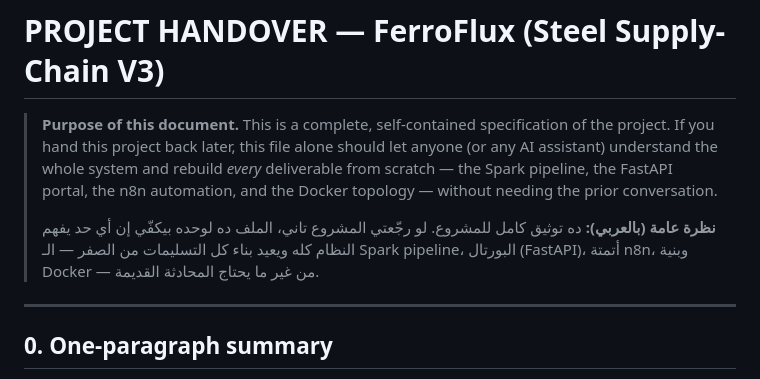
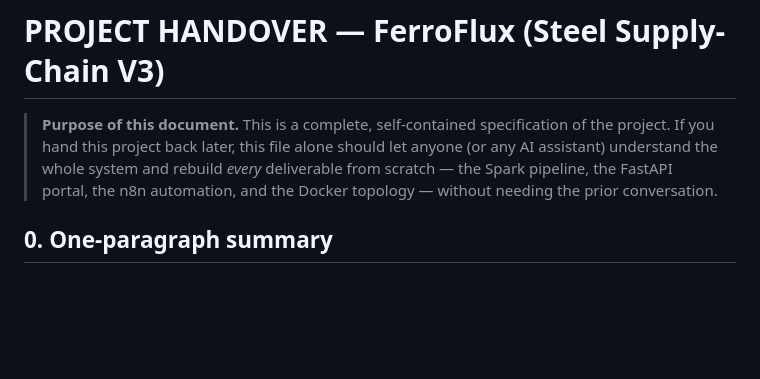
Before and after one commit to meramp11mmf/FerroFlux-steel-supply-chainV3, a Markdown page: PROJECT_HANDOVER.md, the part around the change. Drawn GitHub-style; blank space fills up the shorter version.

```diff
--- a/PROJECT_HANDOVER.md
+++ b/PROJECT_HANDOVER.md
@@ -5,13 +5,6 @@
 > anyone (or any AI assistant) understand the whole system and rebuild *every*
 > deliverable from scratch — the Spark pipeline, the FastAPI portal, the n8n
 > automation, and the Docker topology — without needing the prior conversation.
->
-> **نظرة عامة (بالعربي):** ده توثيق كامل للمشروع. لو رجّعتي المشروع تاني، الملف ده
-> لوحده بيكفّي إن أي حد يفهم النظام كله ويعيد بناء كل التسليمات من الصفر — الـ Spark
-> pipeline، البورتال (FastAPI)، أتمتة n8n، وبنية Docker — من غير ما يحتاج المحادثة القديمة.
-
----
-
 ## 0. One-paragraph summary
 
 FerroFlux is a multi-tenant Big-Data analytics platform for Egyptian steel
```
